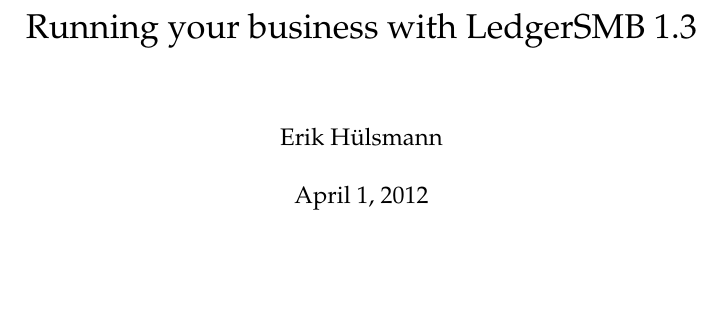
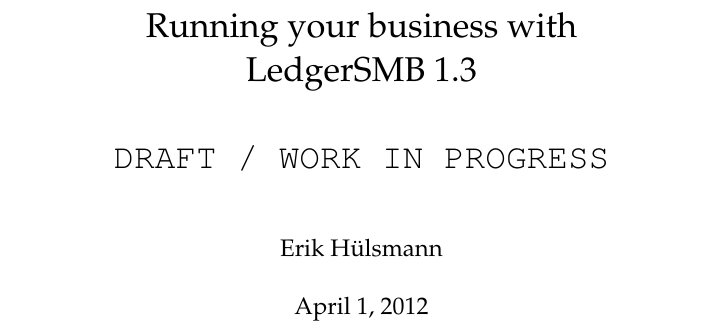
Before and after one commit to ehuelsmann/ledgersmb-book, a LaTeX book (trunk/master.tex): part of page 1 of 145, cut so that both start at the same text, the shorter picture padded with empty space. Compiled offline with pdfLaTeX.

Commit message:
Mark the book as a DRAFT.

```diff
--- a/trunk/master.tex
+++ b/trunk/master.tex
@@ -20,7 +20,10 @@
 
 
 \author{Erik H\"ulsmann}
-\title{Running your business with LedgerSMB 1.3}
+\title{Running your business with \\
+LedgerSMB 1.3 \\
+ ~ \\
+\texttt{DRAFT / WORK IN PROGRESS} }
 
 
 \maketitle
```
